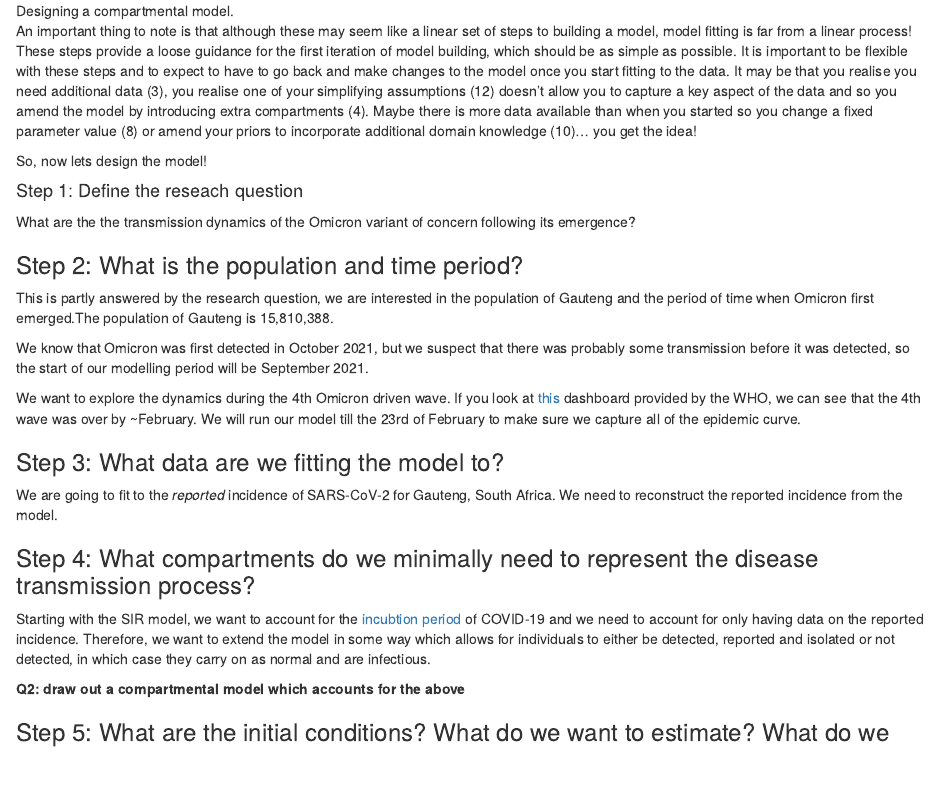
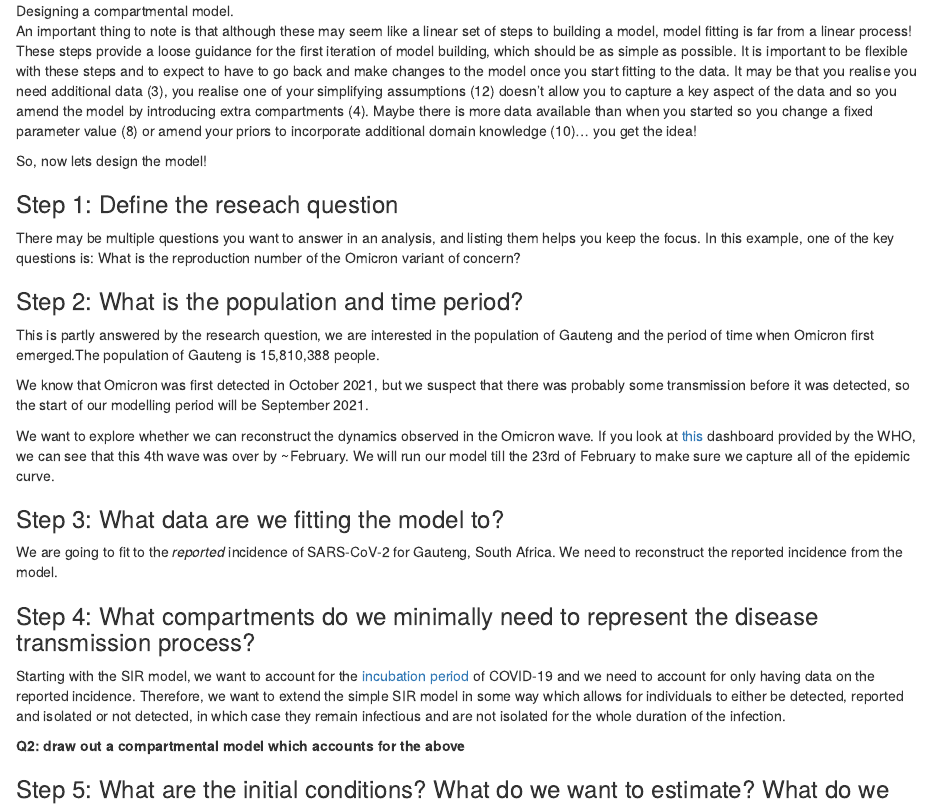
Before and after one commit to ImperialCollegeLondon/ReCoDE_IDMS, an R Markdown document (part_1/part_1.Rmd): the page in a window 1100 px wide, from 3390 px down. Rendered offline with R 4.5, knitr and Pandoc, with nearby package versions; code that draws random numbers runs with fixed seeds of ours; some code elsewhere in the file could not run offline.

Commit message:
Suggested changes to Steps 1-4, the most important is about Step 1 (defining a specific research question)

```diff
--- a/part_1/part_1.Rmd
+++ b/part_1/part_1.Rmd
@@ -122,17 +122,17 @@ An important thing to note is that although these may seem like a linear set of
 
 So, now lets design the model!
 
-#### Step 1: Define the reseach question
+### Step 1: Define the reseach question
 
-What are the the transmission dynamics of the Omicron variant of concern following its emergence?
+There may be multiple questions you want to answer in an analysis, and listing them helps you keep the focus. In this example, one of the key questions is: What is the reproduction number of the Omicron variant of concern?
 
 ### Step 2: What is the population and time period?
 
-This is partly answered by the research question, we are interested in the population of Gauteng and the period of time when Omicron first emerged.The population of Gauteng is 15,810,388.
+This is partly answered by the research question, we are interested in the population of Gauteng and the period of time when Omicron first emerged.The population of Gauteng is 15,810,388 people.
 
 We know that Omicron was first detected in October 2021, but we suspect that there was probably some transmission before it was detected, so the start of our modelling period will be September 2021.
 
-We want to explore the dynamics during the 4th Omicron driven wave. If you look at [this](https://covid19.who.int/region/afro/country/za) dashboard provided by the WHO, we can see that the 4th wave was over by ~February. We will run our model till the 23rd of February to make sure we capture all of the epidemic curve.
+We want to explore whether we can reconstruct the dynamics observed in the Omicron wave. If you look at [this](https://covid19.who.int/region/afro/country/za) dashboard provided by the WHO, we can see that this 4th wave was over by ~February. We will run our model till the 23rd of February to make sure we capture all of the epidemic curve.
 
 
 ### Step 3: What data are we fitting the model to?
@@ -142,7 +142,7 @@ We are going to fit to the *reported* incidence of SARS-CoV-2 for Gauteng, South
 
 ### Step 4: What compartments do we minimally need to represent the disease transmission process?
 
-Starting with the SIR model, we want to account for the [incubtion period](https://en.wikipedia.org/wiki/Incubation_period) of COVID-19 and we need to account for only having data on the reported incidence. Therefore, we want to extend the model in some way which allows for individuals to either be detected, reported and isolated or not detected, in which case they carry on as normal and are infectious.
+Starting with the SIR model, we want to account for the [incubation period](https://en.wikipedia.org/wiki/Incubation_period) of COVID-19 and we need to account for only having data on the reported incidence. Therefore, we want to extend the simple SIR model in some way which allows for individuals to either be detected, reported and isolated or not detected, in which case they remain infectious and are not isolated for the whole duration of the infection.
 
 
 **Q2: draw out a compartmental model which accounts for the above**
```
